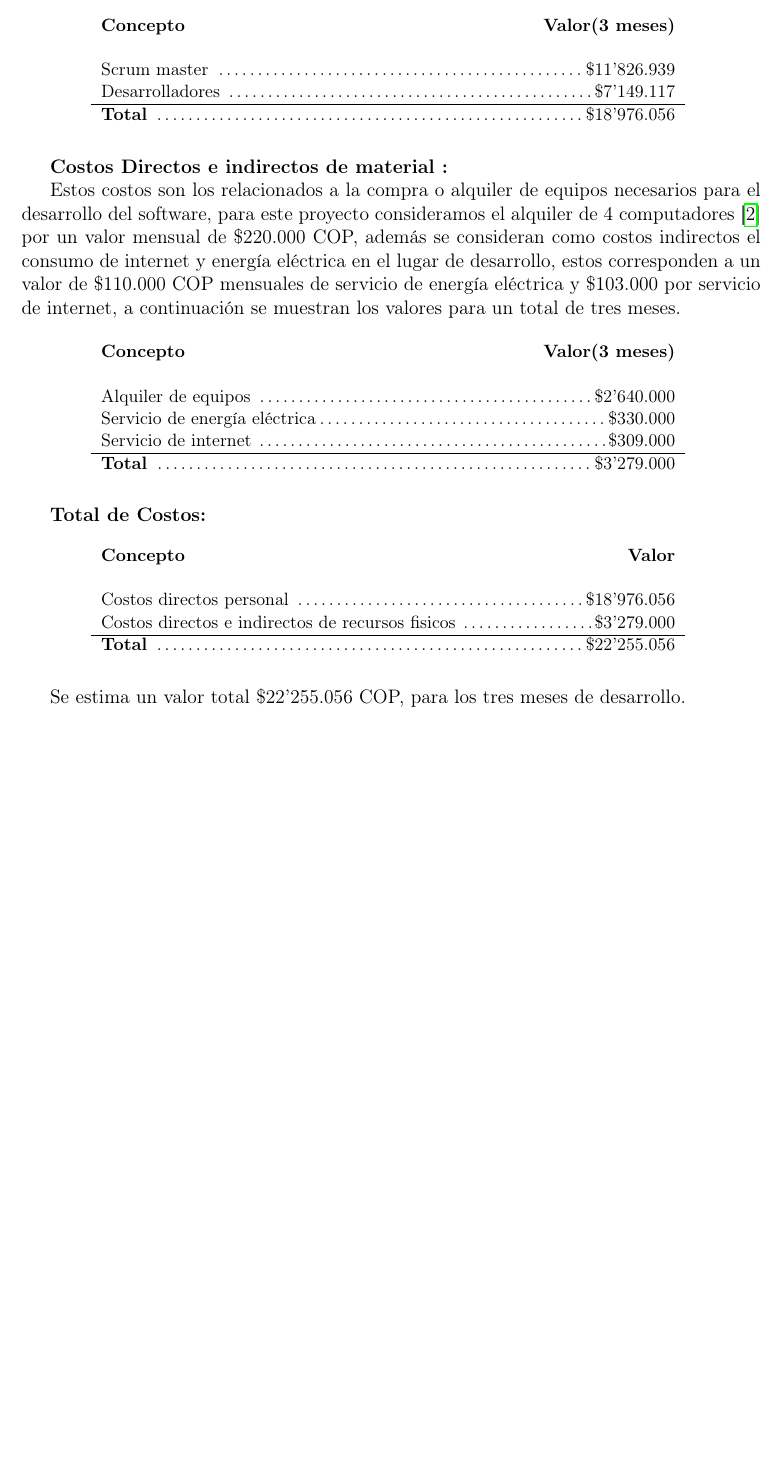
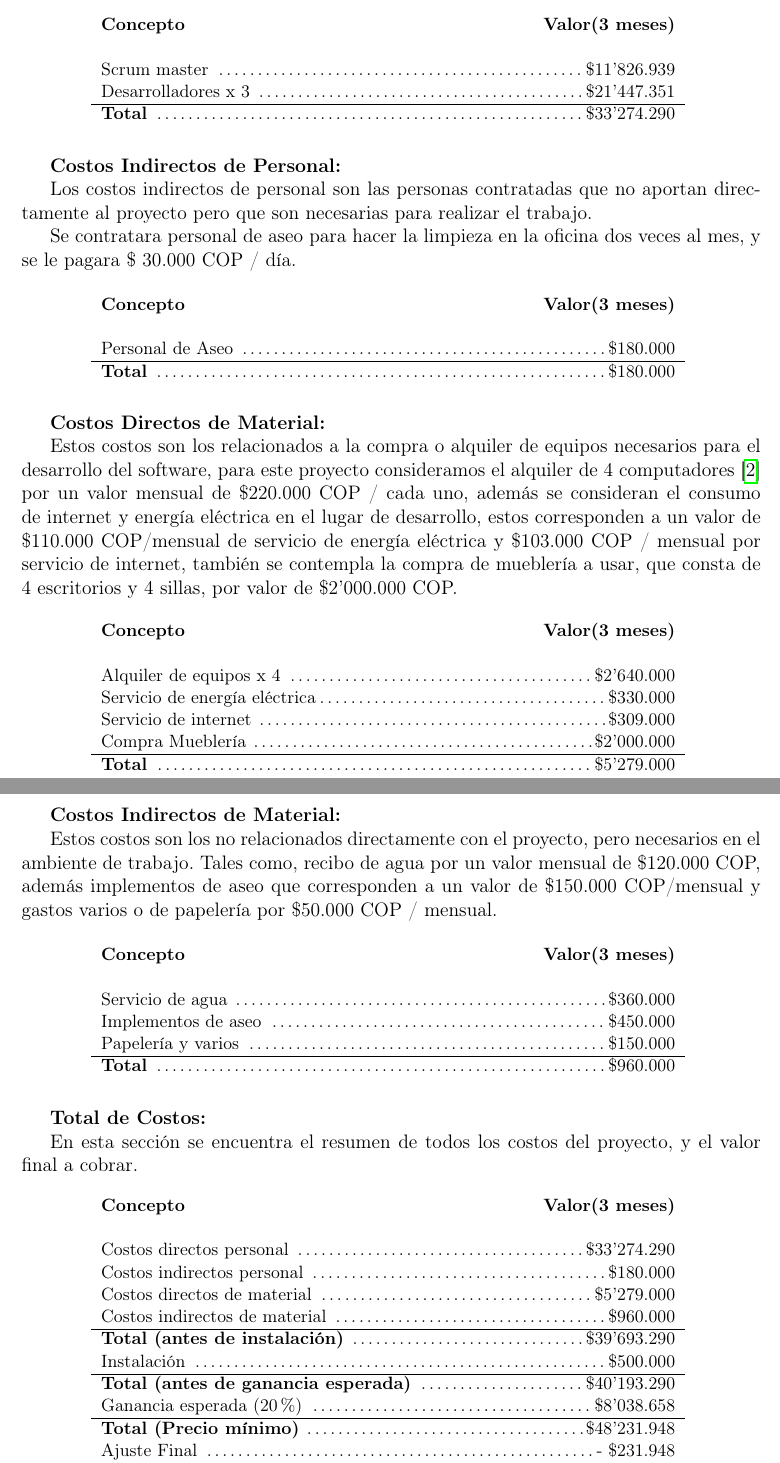
Before and after one commit to GuiselleZP/IS2_deliveries_proyect, a LaTeX document (delivery_1/document/main.tex): part of page 25 of 26 before the commit and two parts of pages 25 and 26 of 27 after it, the two joined at a grey line, cut so that both start at the same text, the shorter picture padded with empty space. Compiled offline with pdfLaTeX.

Commit message:
ajuste de costos

```diff
--- a/delivery_1/document/main.tex
+++ b/delivery_1/document/main.tex
@@ -736,45 +743,101 @@ Según la página de búsqueda de empleos “Indeed”\cite{01}, el salario prom
         \textbf{Concepto}   &\textbf{Valor(3 meses)}\\
         \\
         \multicolumn{2}{c}{Scrum master  \dotfill  \$11'826.939} \\
-        \multicolumn{2}{c}{Desarrolladores \dotfill \$7'149.117} \\
+        \multicolumn{2}{c}{Desarrolladores x 3  \dotfill \$21'447.351} \\
         \hline
-        \multicolumn{2}{c}{\textbf{Total} \dotfill \$18'976.056} \\
+        \multicolumn{2}{c}{\textbf{Total} \dotfill \$33'274.290} \\
     \end{tabular}
-    \label{T03}}
+    \label{T04}}
 \end{table}{}
 
-\textbf{Costos Directos e indirectos de material :}
 
-Estos costos son los relacionados a la compra o alquiler de equipos necesarios para el desarrollo del software, para este proyecto consideramos el alquiler de 4 computadores\cite{02} por un valor mensual de \$220.000 COP, además se consideran como costos indirectos el consumo de internet y energía eléctrica en el lugar de desarrollo, estos corresponden a un valor de \$110.000 COP mensuales de servicio de energía eléctrica y \$103.000 por servicio de internet, a continuación se muestran los valores para un total de tres meses.
+\textbf{Costos Indirectos de Personal:}
+
+
+Los costos indirectos de personal son las personas contratadas que no aportan directamente al proyecto pero que son necesarias para realizar el trabajo.
+
+Se contratara personal de aseo para hacer la limpieza en la oficina dos veces al mes, y se le pagara \$ 30.000 COP / día.
+
 \begin{table}[H]
     \centering
     \small{
     \begin{tabular}{R{6cm}L{6cm}}
         \textbf{Concepto}   &\textbf{Valor(3 meses)}\\
         \\
-        \multicolumn{2}{c}{Alquiler de equipos   \dotfill  \$2'640.000} \\
-        \multicolumn{2}{c}{Servicio de energía eléctrica\dotfill  \$330.000} \\
-        \multicolumn{2}{c}{Servicio de internet \dotfill \$309.000} \\
+        \multicolumn{2}{c}{Personal de Aseo  \dotfill  \$180.000} \\
         \hline
-        \multicolumn{2}{c}{\textbf{Total} \dotfill \$3'279.000} \\
+        \multicolumn{2}{c}{\textbf{Total} \dotfill \$180.000} \\
     \end{tabular}
-    \label{T03}}
+    \label{T201}}
 \end{table}{}
 
-\textbf{Total de Costos:}
+\textbf{Costos Directos de Material:}
+
+Estos costos son los relacionados a la compra o alquiler de equipos necesarios
+para el desarrollo del software, para este proyecto consideramos el alquiler de
+4 computadores \cite{02} por un valor mensual de \$220.000 COP / cada uno, además se consideran
+el consumo de internet y energía eléctrica en el lugar de desarrollo, estos corresponden a un valor de \$110.000 COP/mensual de servicio
+de energía eléctrica y \$103.000 COP / mensual por servicio de internet, también se contempla la compra de mueblería a usar, que consta de 4 escritorios y 4 sillas, por valor de \$2'000.000 COP.
 
 \begin{table}[H]
     \centering
     \small{
     \begin{tabular}{R{6cm}L{6cm}}
-        \textbf{Concepto}   &\textbf{Valor}\\
+        \textbf{Concepto}   &\textbf{Valor(3 meses)}\\
         \\
-        \multicolumn{2}{c}{Costos directos personal  \dotfill  \$18'976.056} \\
-        \multicolumn{2}{c}{Costos directos e indirectos de recursos fisicos \dotfill \$3'279.000} \\
+        \multicolumn{2}{c}{Alquiler de equipos x 4  \dotfill  \$2'640.000} \\
+        \multicolumn{2}{c}{Servicio de energía eléctrica\dotfill  \$330.000} \\
+        \multicolumn{2}{c}{Servicio de internet \dotfill \$309.000} \\
+        \multicolumn{2}{c}{Compra Mueblería \dotfill \$2'000.000} \\
         \hline
-        \multicolumn{2}{c}{\textbf{Total} \dotfill \$22'255.056} \\
+        \multicolumn{2}{c}{\textbf{Total} \dotfill \$5'279.000} \\
     \end{tabular}
     \label{T03}}
 \end{table}{}
 
-Se estima un valor total \$22'255.056 COP, para los tres meses de desarrollo.
+\textbf{Costos Indirectos de Material:}
+
+Estos costos son los no relacionados directamente con el proyecto, pero necesarios en el ambiente de trabajo.
+Tales como, recibo de agua por un valor mensual de \$120.000 COP, además implementos de aseo que corresponden a un valor de \$150.000 COP/mensual y gastos varios o de papelería por \$50.000 COP / mensual.
+
+\begin{table}[H]
+    \centering
+    \small{
+    \begin{tabular}{R{6cm}L{6cm}}
+        \textbf{Concepto}   &\textbf{Valor(3 meses)}\\
+        \\
+        \multicolumn{2}{c}{Servicio de agua \dotfill  \$360.000} \\
+        \multicolumn{2}{c}{Implementos de aseo
+        \dotfill  \$450.000} \\
+        \multicolumn{2}{c}{Papelería y varios
+        \dotfill \$150.000} \\
+        \hline
+        \multicolumn{2}{c}{\textbf{Total} \dotfill \$960.000} \\
+    \end{tabular}
+    \label{T203}}
+\end{table}{}
+
+\textbf{Total de Costos:}
+
+En esta sección se encuentra el resumen de todos los costos del proyecto, y el valor final a cobrar.
+
+\begin{table}[H]
+    \centering
+    \small{
+    \begin{tabular}{R{6cm}L{6cm}}
+        \textbf{Concepto}   &\textbf{Valor(3 meses)}\\
+        \\
+        \multicolumn{2}{c}{Costos directos personal  \dotfill  \$33'274.290} \\
+        \multicolumn{2}{c}{Costos indirectos personal  \dotfill  \$180.000} \\
+        \multicolumn{2}{c}{Costos directos de material \dotfill \$5'279.000} \\
+        \multicolumn{2}{c}{Costos indirectos de material \dotfill \$960.000} \\
+        \hline
+        \multicolumn{2}{c}{\textbf{Total (antes de instalación)} \dotfill \$39'693.290} \\
+        \multicolumn{2}{c}{Instalación \dotfill \$500.000} \\
+        \hline
+        \multicolumn{2}{c}{\textbf{Total (antes de ganancia esperada)} \dotfill \$40'193.290} \\
+        \multicolumn{2}{c}{Ganancia esperada (20\%) \dotfill \$8'038.658} \\
+        \hline
+        \multicolumn{2}{c}{\textbf{Total (Precio mínimo)} \dotfill \$48'231.948} \\
+        \multicolumn{2}{c}{Ajuste Final \dotfill - \$231.948} \\
+        \hline
@@ -781,3 +848,8 @@ Se estima un valor total \$22'255.056 COP, para los tres meses de desarrollo.
+    \end{tabular}
+    \label{T205}}
+\end{table}{}
+
+Se estima un valor total \$72'000.000 COP por el costo total del proyecto.
 
 
 \section{Análisis de riesgos}
```
Also changed, not shown: delivery_1/document/main.tex (17 more changed lines).
